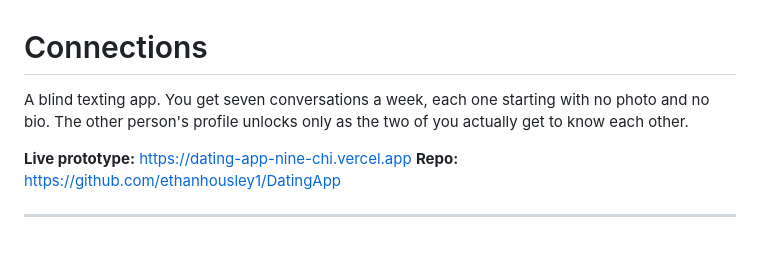
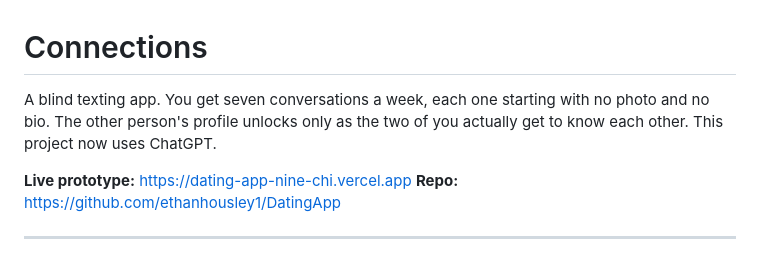
Before and after one commit to ethanhousley1/DatingApp, a Markdown page: README.md, the part around the change. GitHub-like rendering.

Commit message:
docs: note project now uses ChatGPT

```diff
--- a/README.md
+++ b/README.md
@@ -1,6 +1,6 @@
 # Connections
 
-A blind texting app. You get seven conversations a week, each one starting with no photo and no bio. The other person's profile unlocks only as the two of you actually get to know each other.
+A blind texting app. You get seven conversations a week, each one starting with no photo and no bio. The other person's profile unlocks only as the two of you actually get to know each other. This project now uses ChatGPT.
 
 **Live prototype:** https://dating-app-nine-chi.vercel.app
 **Repo:** https://github.com/ethanhousley1/DatingApp
```
